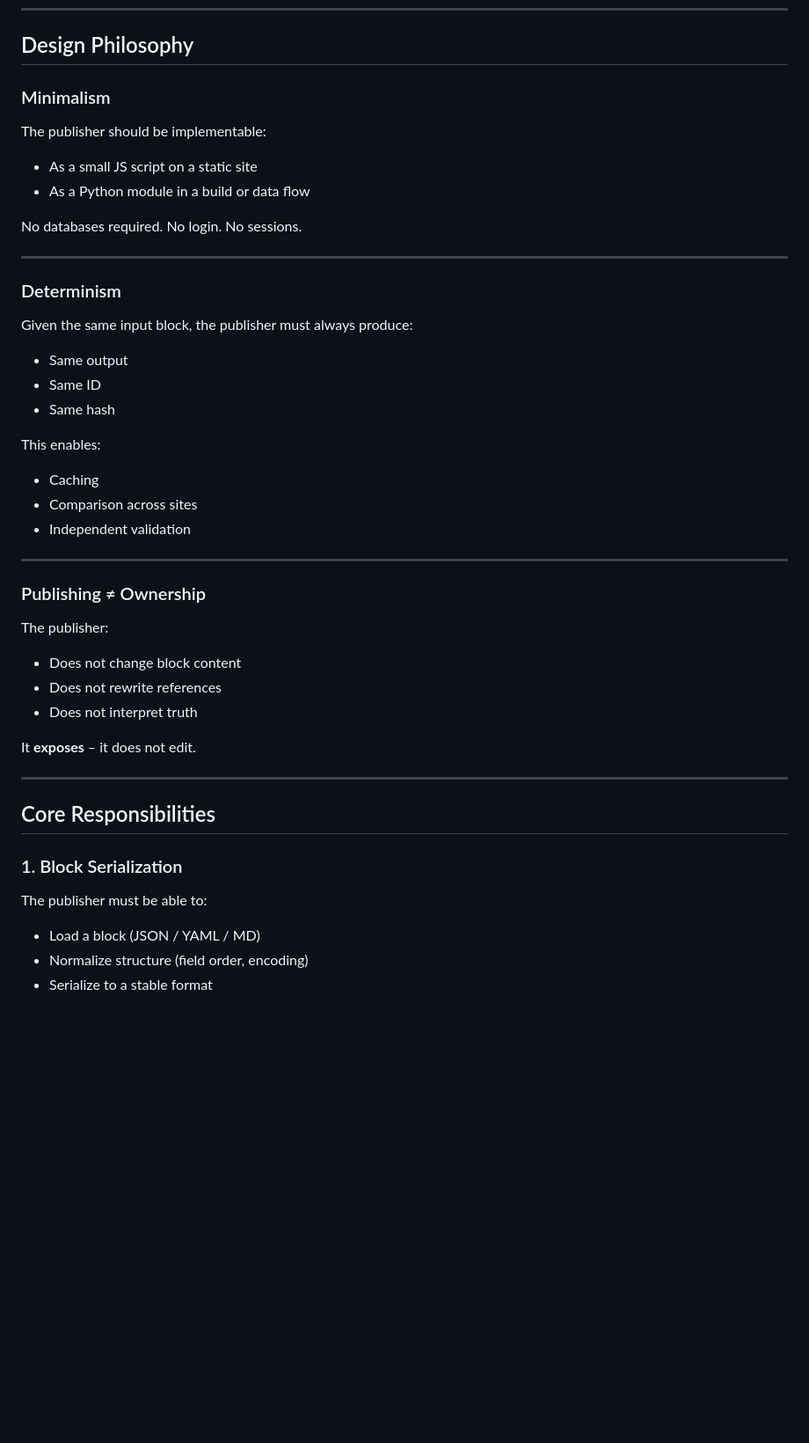
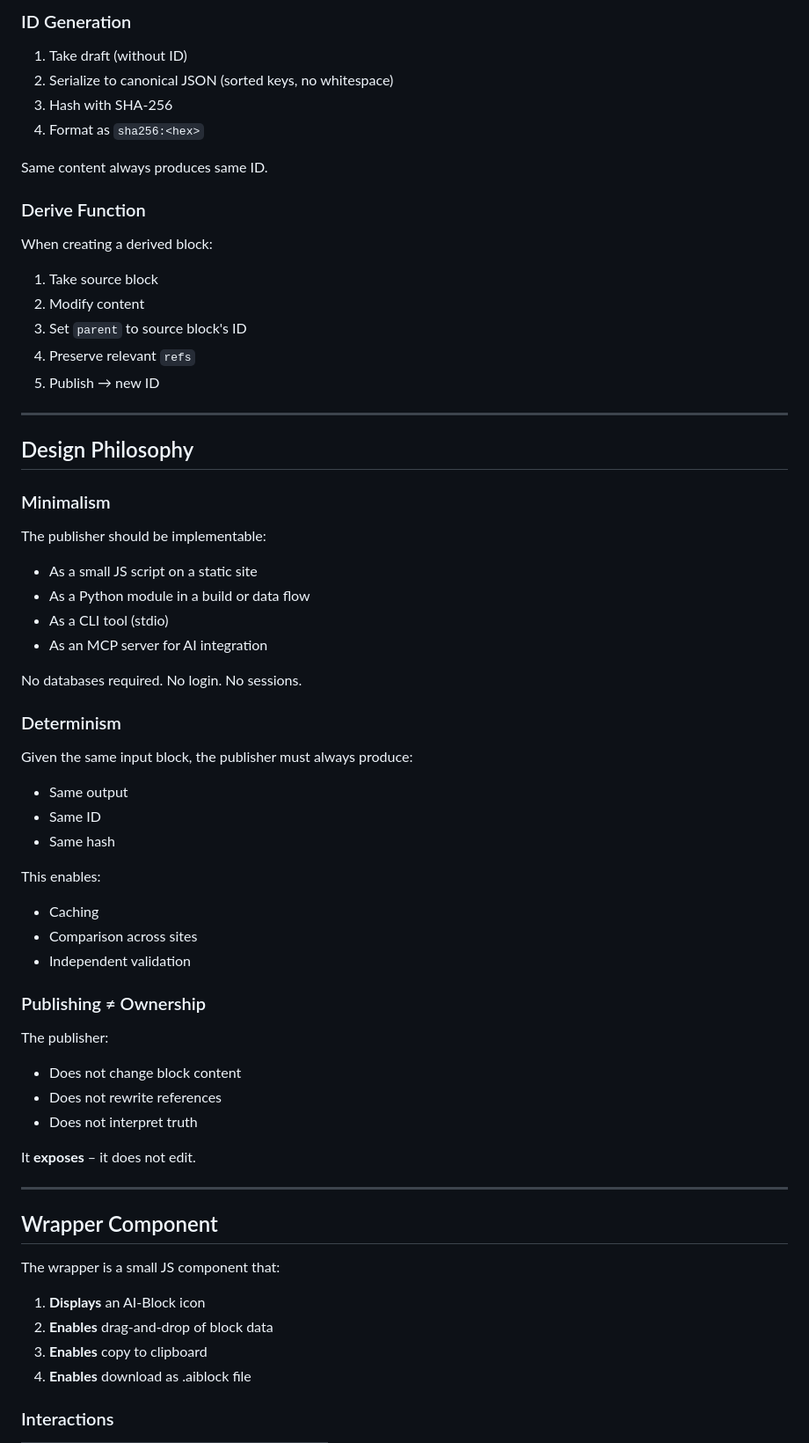
Before and after one commit to lpmwfx/tref, a Markdown page: doc/publisher.md, the part around one of its changes. Shown at 88% size. Rendered like a GitHub page; blank space fills up the shorter version.

```diff
--- a/doc/publisher.md
+++ b/doc/publisher.md
@@ -13,3 +89,24 @@ It has one responsibility: to make blocks **accessible, consistent, and verifiab
+### ID Generation
+
+1. Take draft (without ID)
+2. Serialize to canonical JSON (sorted keys, no whitespace)
+3. Hash with SHA-256
+4. Format as `sha256:<hex>`
+
+Same content always produces same ID.
+
+### Derive Function
+
+When creating a derived block:
+
+1. Take source block
+2. Modify content
+3. Set `parent` to source block's ID
+4. Preserve relevant `refs`
+5. Publish → new ID
+
+---
+
 ## Design Philosophy
 
 ### Minimalism
@@ -18,10 +115,10 @@ The publisher should be implementable:
 
 * As a small JS script on a static site
 * As a Python module in a build or data flow
+* As a CLI tool (stdio)
+* As an MCP server for AI integration
 
 No databases required. No login. No sessions.
-
----
 
 ### Determinism
 
@@ -37,8 +134,6 @@ This enables:
 * Comparison across sites
 * Independent validation
 
----
-
 ### Publishing ≠ Ownership
 
 The publisher:
@@ -51,13 +146,14 @@ It **exposes** – it does not edit.
 
 ---
 
-## Core Responsibilities
+## Wrapper Component
 
-### 1. Block Serialization
+The wrapper is a small JS component that:
 
-The publisher must be able to:
+1. **Displays** an AI-Block icon
+2. **Enables** drag-and-drop of block data
+3. **Enables** copy to clipboard
+4. **Enables** download as .aiblock file
 
-* Load a block (JSON / YAML / MD)
-* Normalize structure (field order, encoding)
-* Serialize to a stable format
+### Interactions
 
```
Also changed, not shown: other parts of doc/publisher.md (+120 -108 lines).
